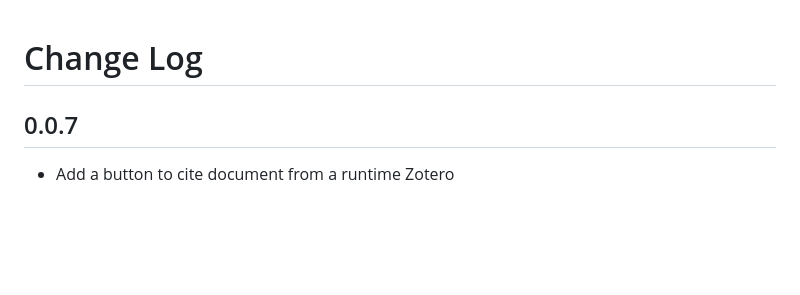
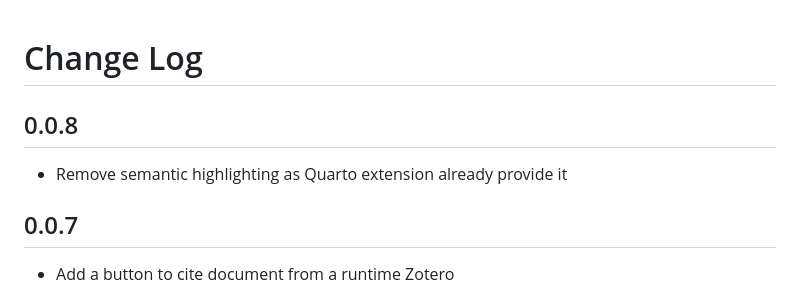
Before and after one commit to ntluong95/quarto-wingman, a Markdown page: CHANGELOG.md, the part around the change. Drawn GitHub-style; blank space fills up the shorter version.

```diff
--- a/CHANGELOG.md
+++ b/CHANGELOG.md
@@ -1,4 +1,7 @@
 # Change Log
+
+## 0.0.8
+- Remove semantic highlighting as Quarto extension already provide it
 
 ## 0.0.7
 - Add a button to cite document from a runtime Zotero
```
Also changed, not shown: README.md (+1 -8 lines), resources/icon-resize.png (added), 4 other files.
